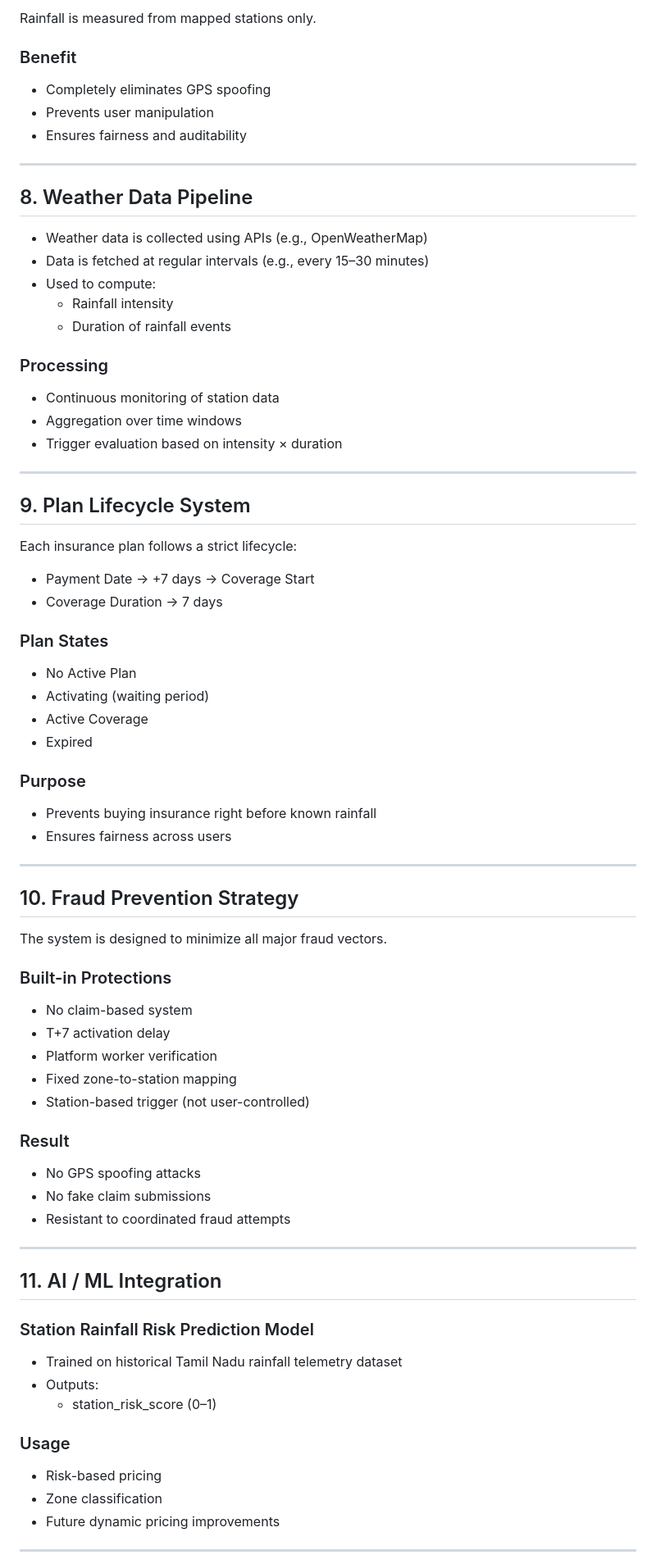
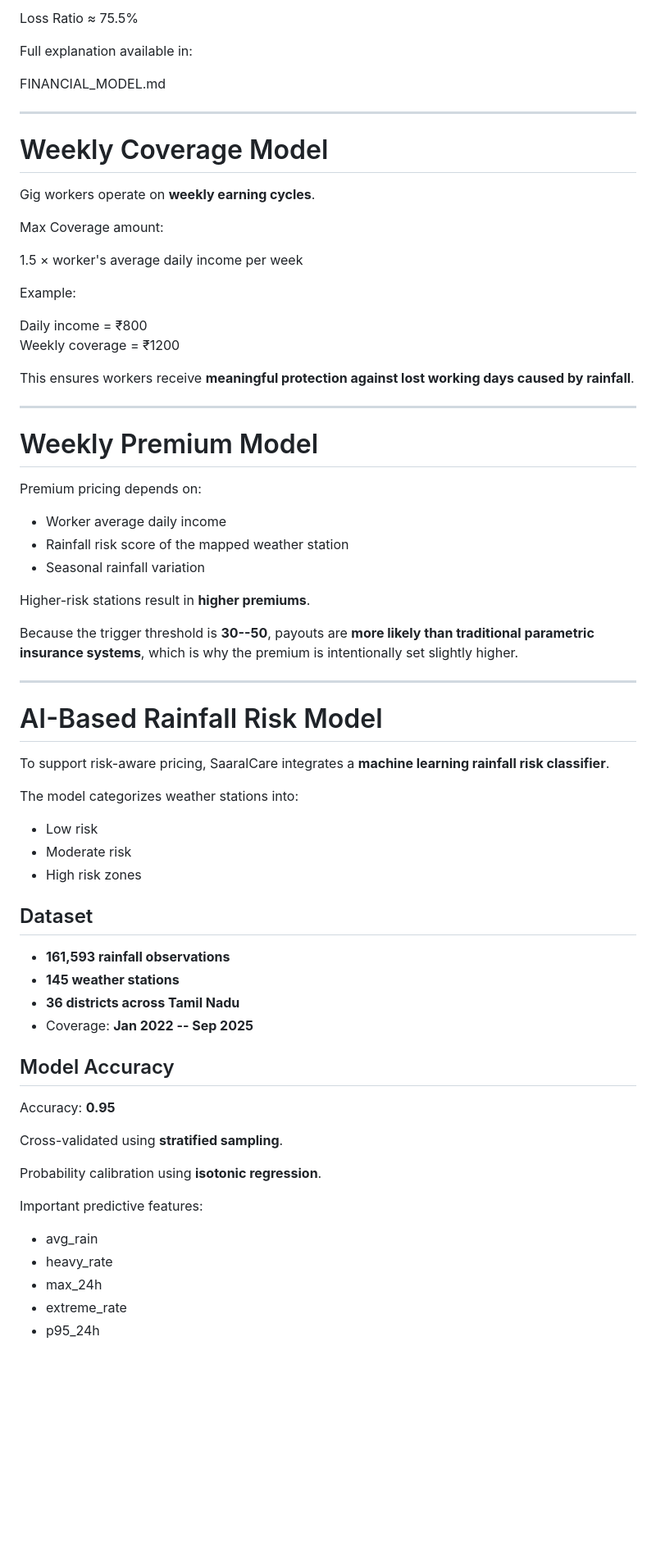
Before and after one commit to Prithvi1247/SaaralCare, a Markdown page: README.md, the part around one of its changes. Shown at 82% size. Drawn GitHub-style; blank space fills up the shorter version.

```diff
--- a/README.md
+++ b/README.md
@@ -125,84 +369,77 @@ Payout decisions are based strictly on weather station data.
 
-Rainfall is measured from mapped stations only.
+Loss Ratio ≈ 75.5%
 
-### Benefit
+Full explanation available in:
 
-- Completely eliminates GPS spoofing
-- Prevents user manipulation
-- Ensures fairness and auditability
+FINANCIAL_MODEL.md
 
----
+------------------------------------------------------------------------
 
-## 8. Weather Data Pipeline
+# Weekly Coverage Model
 
-- Weather data is collected using APIs (e.g., OpenWeatherMap)
-- Data is fetched at regular intervals (e.g., every 15–30 minutes)
-- Used to compute:
-  - Rainfall intensity
-  - Duration of rainfall events
+Gig workers operate on **weekly earning cycles**.
 
-### Processing
+Max Coverage amount:
 
-- Continuous monitoring of station data
-- Aggregation over time windows
-- Trigger evaluation based on intensity × duration
+1.5 × worker's average daily income per week
 
----
+Example:
 
-## 9. Plan Lifecycle System
+Daily income = ₹800\
+Weekly coverage = ₹1200
 
-Each insurance plan follows a strict lifecycle:
+This ensures workers receive **meaningful protection against lost
+working days caused by rainfall**.
 
-- Payment Date → +7 days → Coverage Start
-- Coverage Duration → 7 days
+------------------------------------------------------------------------
 
-### Plan States
+# Weekly Premium Model
 
-- No Active Plan
-- Activating (waiting period)
-- Active Coverage
-- Expired
+Premium pricing depends on:
 
-### Purpose
+-   Worker average daily income
+-   Rainfall risk score of the mapped weather station
+-   Seasonal rainfall variation
 
-- Prevents buying insurance right before known rainfall
-- Ensures fairness across users
+Higher-risk stations result in **higher premiums**.
 
----
+Because the trigger threshold is **30--50**, payouts are **more likely
+than traditional parametric insurance systems**, which is why the
+premium is intentionally set slightly higher.
 
-## 10. Fraud Prevention Strategy
+------------------------------------------------------------------------
 
-The system is designed to minimize all major fraud vectors.
+# AI-Based Rainfall Risk Model
 
-### Built-in Protections
+To support risk-aware pricing, SaaralCare integrates a **machine
+learning rainfall risk classifier**.
 
-- No claim-based system
-- T+7 activation delay
-- Platform worker verification
-- Fixed zone-to-station mapping
-- Station-based trigger (not user-controlled)
+The model categorizes weather stations into:
 
-### Result
+-   Low risk
+-   Moderate risk
+-   High risk zones
 
-- No GPS spoofing attacks
-- No fake claim submissions
-- Resistant to coordinated fraud attempts
+## Dataset
 
----
+-   **161,593 rainfall observations**
+-   **145 weather stations**
+-   **36 districts across Tamil Nadu**
+-   Coverage: **Jan 2022 -- Sep 2025**
 
-## 11. AI / ML Integration
+## Model Accuracy
 
-### Station Rainfall Risk Prediction Model
+Accuracy: **0.95**
 
-- Trained on historical Tamil Nadu rainfall telemetry dataset
-- Outputs:
-  - station_risk_score (0–1)
+Cross-validated using **stratified sampling**.
 
-### Usage
+Probability calibration using **isotonic regression**.
 
-- Risk-based pricing
-- Zone classification
-- Future dynamic pricing improvements
+Important predictive features:
 
----
+-   avg_rain
+-   heavy_rate
+-   max_24h
+-   extreme_rate
+-   p95_24h
 
```
Also changed, not shown: other parts of README.md (+364 -160 lines).
